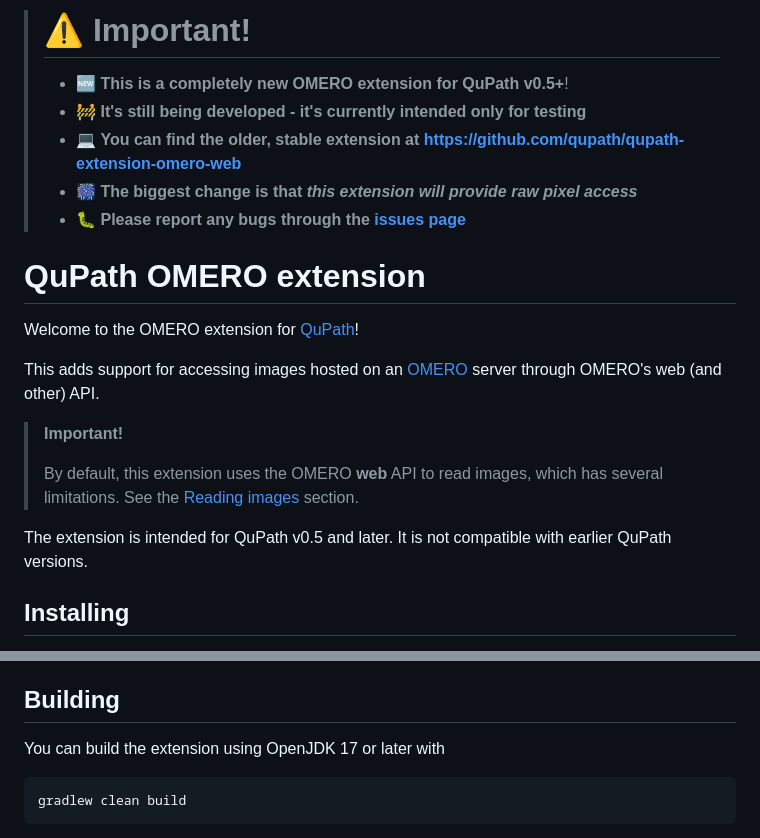
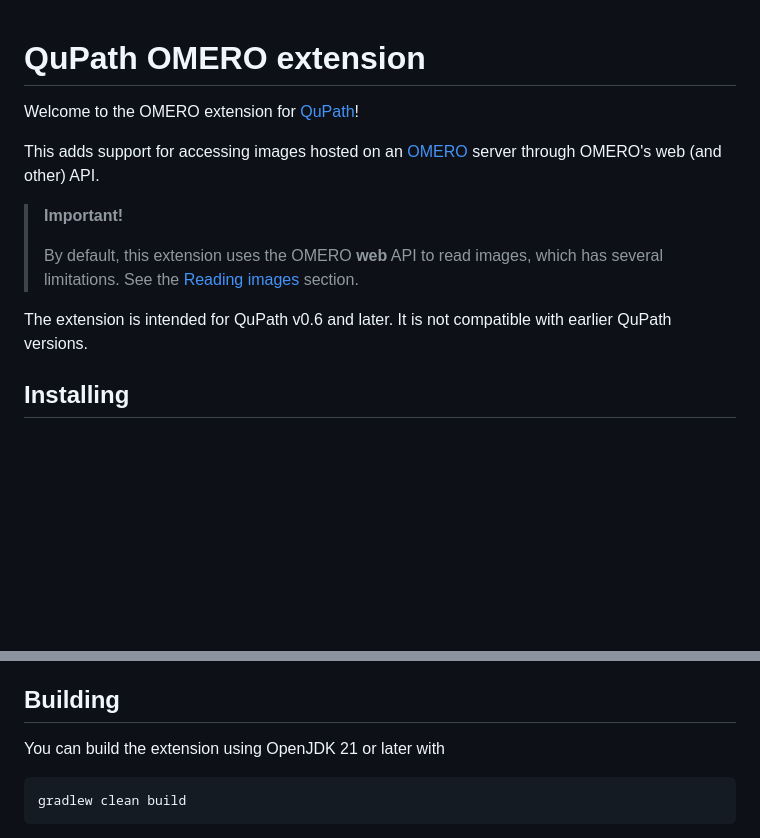
Before and after one commit to qupath/qupath-extension-omero, a Markdown page: README.md, 2 parts joined by grey strips. Drawn GitHub-style; blank space fills up the shorter version.

````diff
--- a/README.md
+++ b/README.md
@@ -1,10 +1,3 @@
-> # :warning: Important!
-> * :new: **This is a completely new OMERO extension for QuPath v0.5+**!
-> * :construction: **It's still being developed - it's currently intended only for testing**
-> * :computer: **You can find the older, stable extension at https://github.com/qupath/qupath-extension-omero-web**
-> * :fireworks: **The biggest change is that _this extension will provide raw pixel access_**
-> * :bug: **Please report any bugs through the [issues page](https://github.com/qupath/qupath-extension-omero/issues)**
-
 # QuPath OMERO extension
 
 Welcome to the OMERO extension for [QuPath](http://qupath.github.io)!
@@ -18,7 +11,7 @@ server through OMERO's web (and other) API.
 > has several limitations.
 > See the [Reading images](#reading-images) section.
 
-The extension is intended for QuPath v0.5 and later.
+The extension is intended for QuPath v0.6 and later.
 It is not compatible with earlier QuPath versions.
 
 ## Installing
@@ -67,7 +60,7 @@ extension can be used from scripts (with or without the graphical user interface
 
 ## Building
 
-You can build the extension using OpenJDK 17 or later with
+You can build the extension using OpenJDK 21 or later with
 
 ```bash
 gradlew clean build
````
